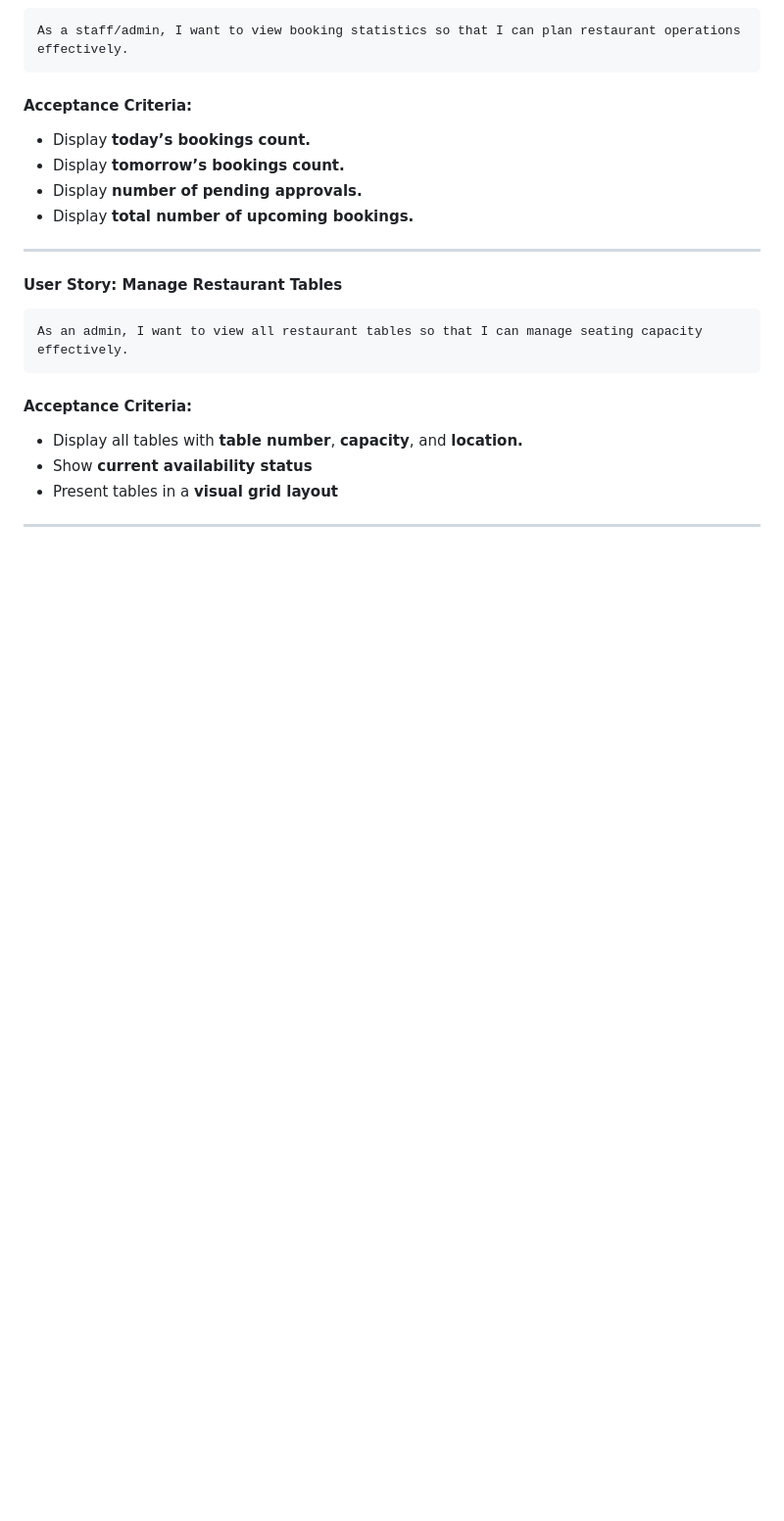
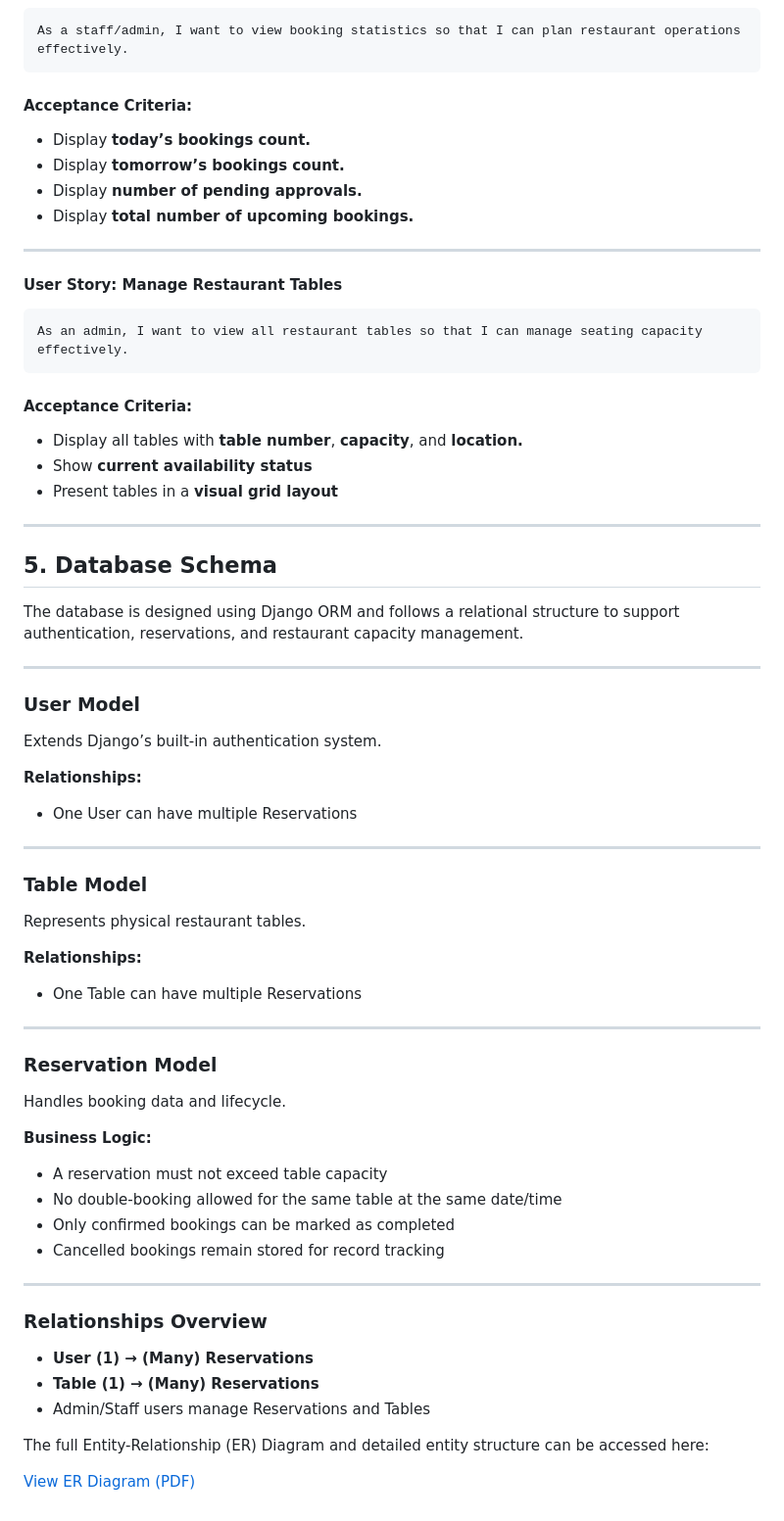
Before and after one commit to PDennise/the_celtic_spoon, a Markdown page: README.md, the part around the change. Shown at 98% size. Drawn GitHub-style; blank space fills up the shorter version.

Commit message:
Refine Database Schema section and link detailed ER documentation

```diff
--- a/README.md
+++ b/README.md
@@ -192,3 +192,50 @@ Live demo link: https://the-celtic-spoon-fd61489fc4df.herokuapp.com/
 - Present tables in a __visual grid layout__
 
 ---
+
+## 5. Database Schema
+
+The database is designed using Django ORM and follows a relational structure to support authentication, reservations, and restaurant capacity management.
+
+---
+
+### User Model
+
+Extends Django’s built-in authentication system.
+
+**Relationships:**
+- One User can have multiple Reservations
+
+---
+
+### Table Model
+
+Represents physical restaurant tables.
+
+**Relationships:**
+- One Table can have multiple Reservations
+
+---
+
+### Reservation Model
+
+Handles booking data and lifecycle.
+
+**Business Logic:**
+- A reservation must not exceed table capacity
+- No double-booking allowed for the same table at the same date/time
+- Only confirmed bookings can be marked as completed
+- Cancelled bookings remain stored for record tracking
+
+---
+
+### Relationships Overview
+
+- **User (1) → (Many) Reservations**
+- **Table (1) → (Many) Reservations**
+- Admin/Staff users manage Reservations and Tables
+
+
+The full Entity-Relationship (ER) Diagram and detailed entity structure can be accessed here:
+
+[View ER Diagram (PDF)](https://drive.google.com/file/d/1CQ9S7YLMs-KYVGGQj0jHk-Fhb2R172fM/view?usp=share_link)
```
